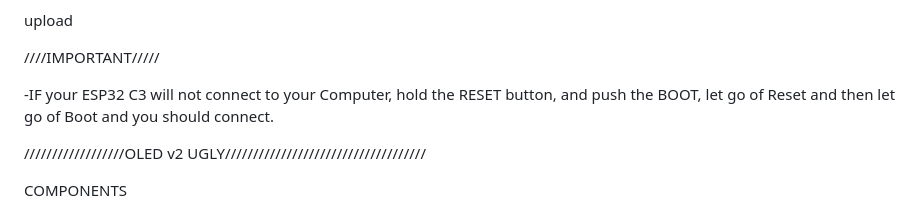
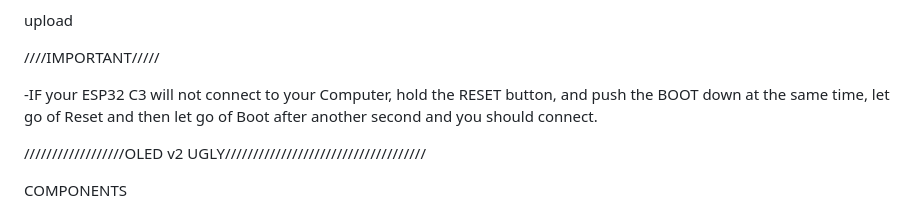
Before and after one commit to urBoyBlu88/BluPrntzTtcl, a Markdown page: README.md, the part around the change. Rendered like a GitHub page.

```diff
--- a/README.md
+++ b/README.md
@@ -25,7 +25,7 @@ upload
 
 ////IMPORTANT/////
 
--IF your ESP32 C3 will not connect to your Computer, hold the RESET button, and push the BOOT, let go of Reset and then let go of Boot and you should connect.
+-IF your ESP32 C3 will not connect to your Computer, hold the RESET button, and push the BOOT down at the same time, let go of Reset and then let go of Boot after another second and you should connect.
 
 
 
```
